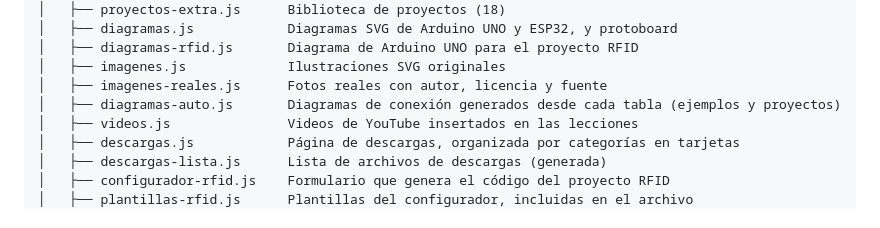
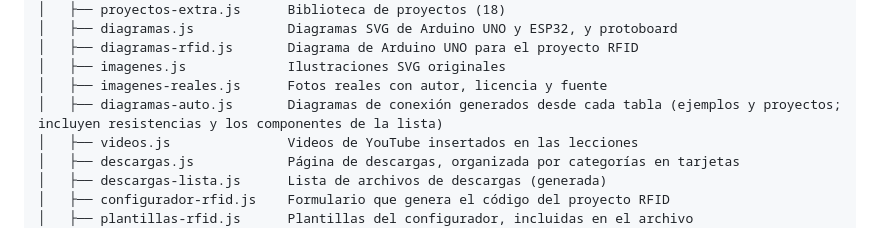
Before and after one commit to servisolucionesaragon/IoT_para_principiantes, a Markdown page: README.md, the part around the change. Drawn GitHub-style.

Commit message:
Documentación: diagramas con resistencias y componentes de la lista
Co-Authored-By: Claude Haiku 5.5 <noreply@anthropic.com>

```diff
--- a/README.md
+++ b/README.md
@@ -102,7 +102,7 @@ plataforma-iot/
 │   ├── diagramas-rfid.js       Diagrama de Arduino UNO para el proyecto RFID
 │   ├── imagenes.js             Ilustraciones SVG originales
 │   ├── imagenes-reales.js      Fotos reales con autor, licencia y fuente
-│   ├── diagramas-auto.js       Diagramas de conexión generados desde cada tabla (ejemplos y proyectos)
+│   ├── diagramas-auto.js       Diagramas de conexión generados desde cada tabla (ejemplos y proyectos; incluyen resistencias y los componentes de la lista)
 │   ├── videos.js               Videos de YouTube insertados en las lecciones
 │   ├── descargas.js            Página de descargas, organizada por categorías en tarjetas
 │   ├── descargas-lista.js      Lista de archivos de descargas (generada)
```
Also changed, not shown: docs/CONTEXTO.md (+1 -0 lines).
